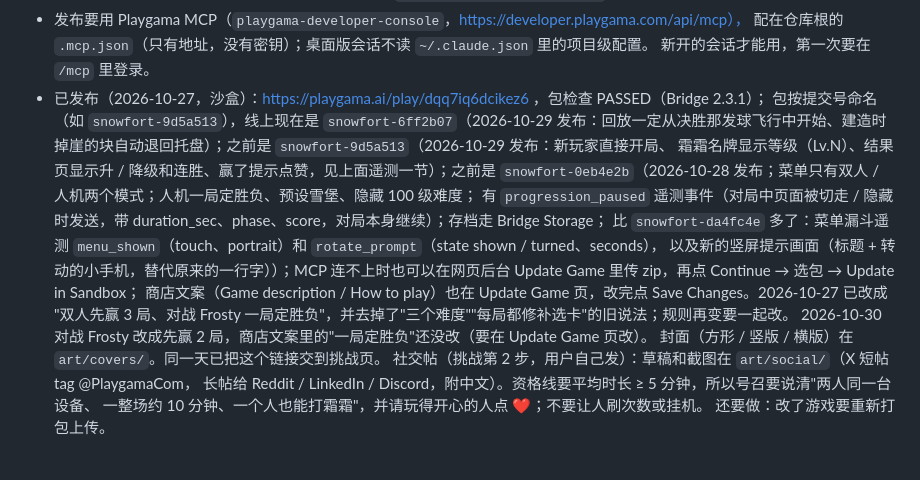
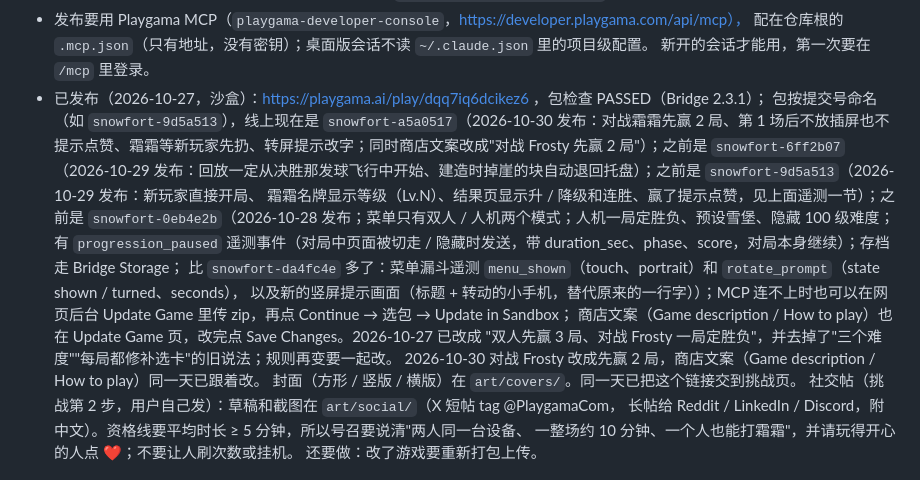
Before and after one commit to bigtaoo/snowfort, a Markdown page: design/README.md, the part around the change. GitHub-like rendering.

Commit message:
Design doc: snowfort-a5a0517 is the live sandbox build; store text says first to 2 vs Frosty
Co-Authored-By: Claude Opus 5.5 <noreply@anthropic.com>

```diff
--- a/design/README.md
+++ b/design/README.md
@@ -189,7 +189,7 @@
   配在仓库根的 `.mcp.json`（只有地址，没有密钥）；桌面版会话不读 `~/.claude.json` 里的项目级配置。
   新开的会话才能用，第一次要在 `/mcp` 里登录。
 - 已发布（2026-10-27，沙盒）：https://playgama.ai/play/dqq7iq6dcikez6 ，包检查 PASSED（Bridge 2.3.1）；
-  包按提交号命名（如 `snowfort-9d5a513`），线上现在是 `snowfort-6ff2b07`（2026-10-29 发布：回放一定从决胜那发球飞行中开始、建造时掉崖的块自动退回托盘）；之前是 `snowfort-9d5a513`（2026-10-29 发布：新玩家直接开局、
+  包按提交号命名（如 `snowfort-9d5a513`），线上现在是 `snowfort-a5a0517`（2026-10-30 发布：对战霜霜先赢 2 局、第 1 场后不放插屏也不提示点赞、霜霜等新玩家先扔、转屏提示改字；同时商店文案改成"对战 Frosty 先赢 2 局"）；之前是 `snowfort-6ff2b07`（2026-10-29 发布：回放一定从决胜那发球飞行中开始、建造时掉崖的块自动退回托盘）；之前是 `snowfort-9d5a513`（2026-10-29 发布：新玩家直接开局、
   霜霜名牌显示等级（Lv.N）、结果页显示升 / 降级和连胜、赢了提示点赞，见上面遥测一节）；之前是 `snowfort-0eb4e2b`（2026-10-28 发布；菜单只有双人 / 人机两个模式；人机一局定胜负、预设雪堡、隐藏 100 级难度；
   有 `progression_paused` 遥测事件（对局中页面被切走 / 隐藏时发送，带 duration_sec、phase、score，对局本身继续）；存档走 Bridge Storage；
   比 `snowfort-da4fc4e` 多了：菜单漏斗遥测 `menu_shown`（touch、portrait）和 `rotate_prompt`（state shown / turned、seconds），
@@ -197,7 +197,7 @@
   Update Game 里传 zip，再点 Continue → 选包 → Update in Sandbox；
   商店文案（Game description / How to play）也在 Update Game 页，改完点 Save Changes。2026-10-27 已改成
   "双人先赢 3 局、对战 Frosty 一局定胜负"，并去掉了"三个难度""每局都修补选卡"的旧说法；规则再变要一起改。
-  2026-10-30 对战 Frosty 改成先赢 2 局，商店文案里的"一局定胜负"还没改（要在 Update Game 页改）。
+  2026-10-30 对战 Frosty 改成先赢 2 局，商店文案（Game description / How to play）同一天已跟着改。
   封面（方形 / 竖版 / 横版）在 `art/covers/`。同一天已把这个链接交到挑战页。
   社交帖（挑战第 2 步，用户自己发）：草稿和截图在 `art/social/`（X 短帖 tag @PlaygamaCom，
   长帖给 Reddit / LinkedIn / Discord，附中文）。资格线要平均时长 ≥ 5 分钟，所以号召要说清"两人同一台设备、
```
